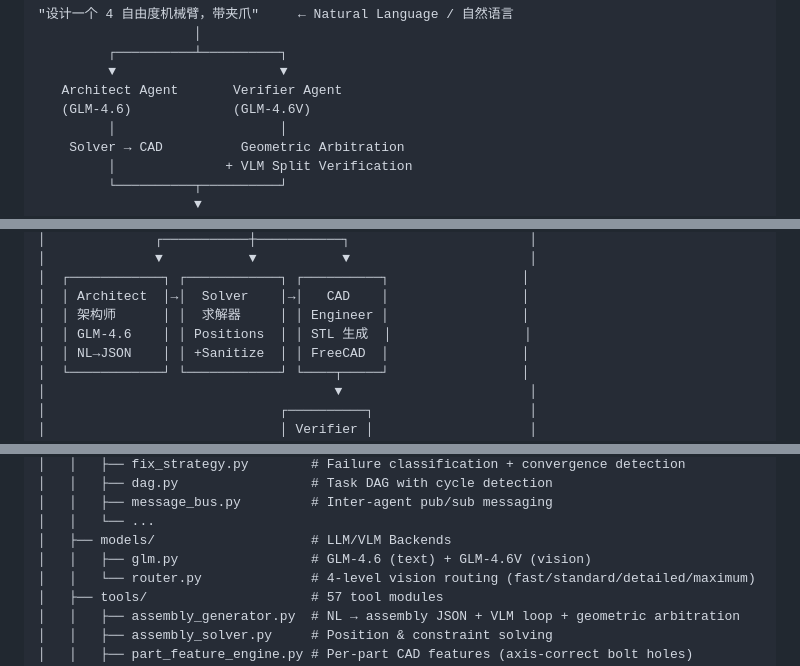
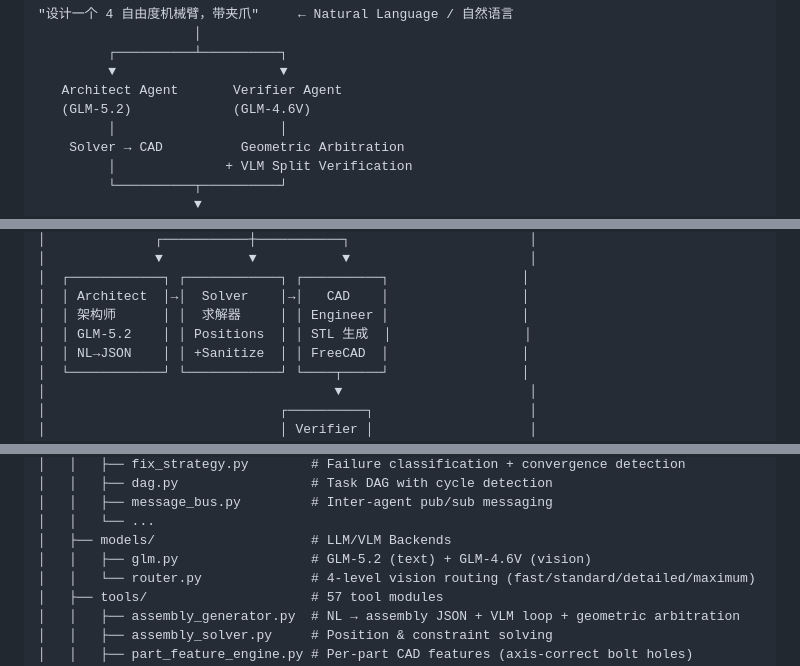
Before and after one commit to xyc200602/language-3d, a Markdown page: README.md, 3 parts joined by grey strips. Drawn GitHub-style.

```diff
--- a/README.md
+++ b/README.md
@@ -37,7 +37,7 @@ Language-3D Agent 是一个自主 AI 系统，能够理解自然语言描述的
          ┌──────────┴──────────┐
          ▼                     ▼
    Architect Agent       Verifier Agent
-   (GLM-4.6)             (GLM-4.6V)
+   (GLM-5.2)             (GLM-4.6V)
          │                     │
     Solver → CAD          Geometric Arbitration
          │              + VLM Split Verification
@@ -113,7 +129,7 @@ assembly = generate_assembly_from_nl("4自由度机械臂，带夹爪")
 │  ┌────────────┐ ┌────────────┐ ┌──────────┐                 │
 │  │ Architect  │→│  Solver    │→│   CAD    │                 │
 │  │ 架构师      │ │  求解器     │ │ Engineer │                 │
-│  │ GLM-4.6    │ │ Positions  │ │ STL 生成  │                 │
+│  │ GLM-5.2    │ │ Positions  │ │ STL 生成  │                 │
 │  │ NL→JSON    │ │ +Sanitize  │ │ FreeCAD  │                 │
 │  └────────────┘ └────────────┘ └────┬─────┘                 │
 │                                     ▼                        │
@@ -220,7 +236,7 @@ language-3d/
 │   │   ├── message_bus.py         # Inter-agent pub/sub messaging
 │   │   └── ...
 │   ├── models/                    # LLM/VLM Backends
-│   │   ├── glm.py                 # GLM-4.6 (text) + GLM-4.6V (vision)
+│   │   ├── glm.py                 # GLM-5.2 (text) + GLM-4.6V (vision)
 │   │   └── router.py              # 4-level vision routing (fast/standard/detailed/maximum)
 │   ├── tools/                     # 57 tool modules
 │   │   ├── assembly_generator.py  # NL → assembly JSON + VLM loop + geometric arbitration
```
Also changed, not shown: other parts of README.md (+22 -6 lines).
